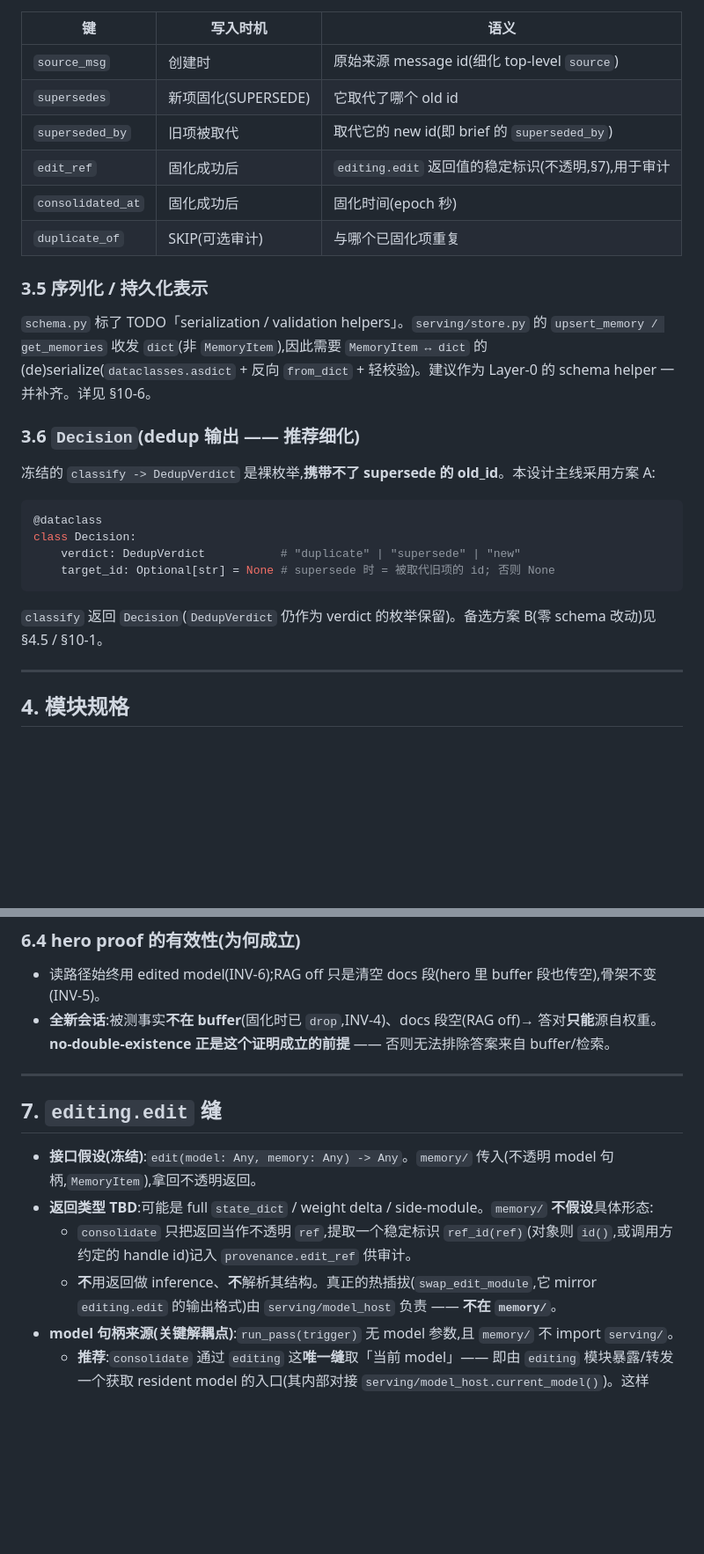
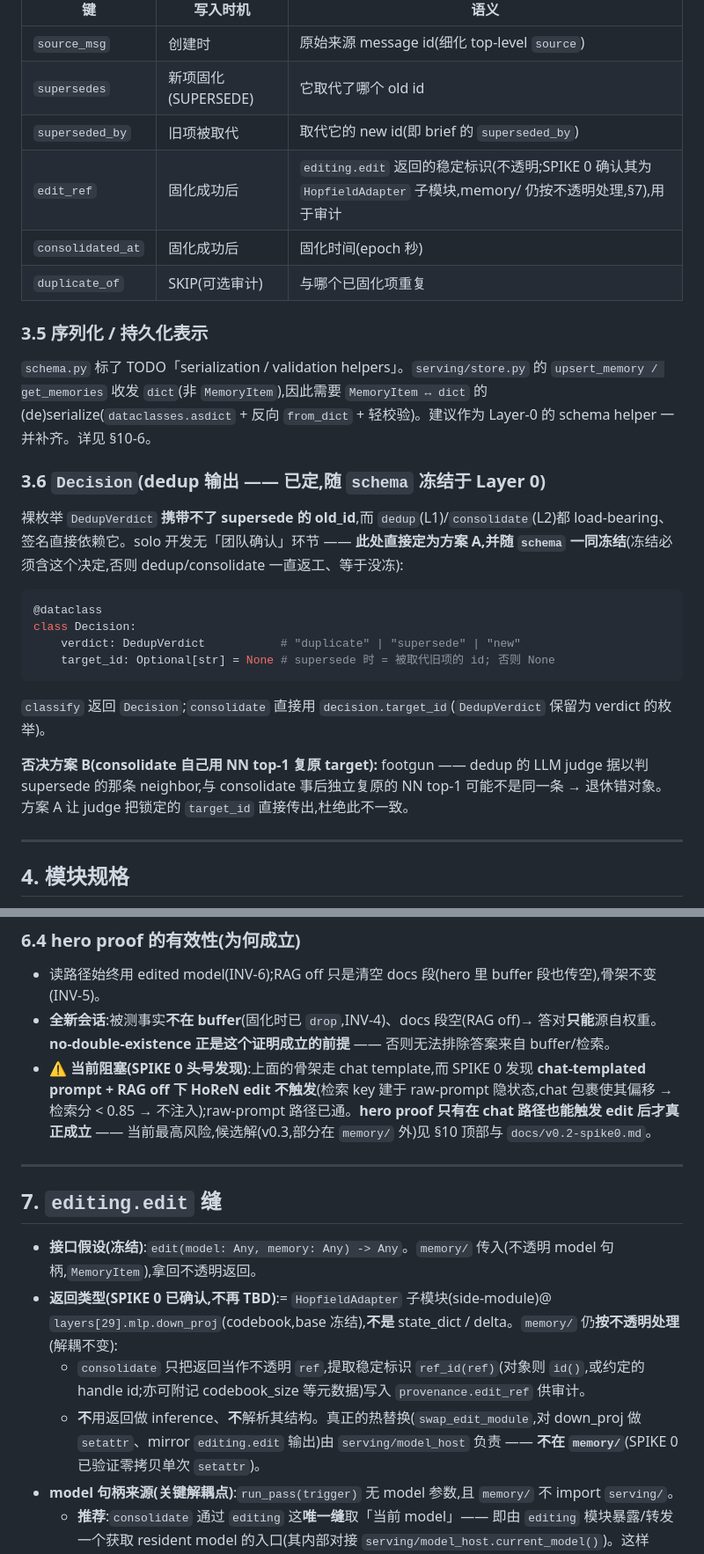
Before and after one commit to xesws/AIEHackathon, a Markdown page: docs/memory/DESIGN.md, 2 parts joined by grey strips. Shown at 88% size. Drawn GitHub-style; blank space fills up the shorter version.

````diff
--- a/docs/memory/DESIGN.md
+++ b/docs/memory/DESIGN.md
@@ -207,7 +207,7 @@ stateDiagram-v2
 | `source_msg` | 创建时 | 原始来源 message id(细化 top-level `source`) |
 | `supersedes` | 新项固化(SUPERSEDE)| 它取代了哪个 old id |
 | `superseded_by` | 旧项被取代 | 取代它的 new id(即 brief 的 `superseded_by`)|
-| `edit_ref` | 固化成功后 | `editing.edit` 返回值的稳定标识(不透明,§7),用于审计 |
+| `edit_ref` | 固化成功后 | `editing.edit` 返回的稳定标识(不透明;SPIKE 0 确认其为 `HopfieldAdapter` 子模块,memory/ 仍按不透明处理,§7),用于审计 |
 | `consolidated_at` | 固化成功后 | 固化时间(epoch 秒)|
 | `duplicate_of` | SKIP(可选审计)| 与哪个已固化项重复 |
 
@@ -215,9 +215,9 @@ stateDiagram-v2
 
 `schema.py` 标了 TODO「serialization / validation helpers」。`serving/store.py` 的 `upsert_memory / get_memories` 收发 `dict`(非 `MemoryItem`),因此需要 `MemoryItem ↔ dict` 的 (de)serialize(`dataclasses.asdict` + 反向 `from_dict` + 轻校验)。建议作为 Layer-0 的 schema helper 一并补齐。详见 §10-6。
 
-### 3.6 `Decision`(dedup 输出 —— 推荐细化)
+### 3.6 `Decision`(dedup 输出 —— 已定,随 `schema` 冻结于 Layer 0)
 
-冻结的 `classify -> DedupVerdict` 是裸枚举,**携带不了 supersede 的 old_id**。本设计主线采用方案 A:
+裸枚举 `DedupVerdict` **携带不了 supersede 的 old_id**,而 `dedup`(L1)/`consolidate`(L2)都 load-bearing、签名直接依赖它。solo 开发无「团队确认」环节 —— **此处直接定为方案 A,并随 `schema` 一同冻结**(冻结必须含这个决定,否则 dedup/consolidate 一直返工、等于没冻):
 
 ```python
 @dataclass
@@ -226,7 +226,9 @@ class Decision:
     target_id: Optional[str] = None # supersede 时 = 被取代旧项的 id; 否则 None
 ```
 
-`classify` 返回 `Decision`(`DedupVerdict` 仍作为 verdict 的枚举保留)。备选方案 B(零 schema 改动)见 §4.5 / §10-1。
+`classify` 返回 `Decision`;`consolidate` 直接用 `decision.target_id`(`DedupVerdict` 保留为 verdict 的枚举)。
+
+**否决方案 B(consolidate 自己用 NN top-1 复原 target):** footgun —— dedup 的 LLM judge 据以判 supersede 的那条 neighbor,与 consolidate 事后独立复原的 NN top-1 可能不是同一条 → 退休错对象。方案 A 让 judge 把锁定的 `target_id` 直接传出,杜绝此不一致。
 
 ---
 
@@ -508,15 +508,16 @@ messages = [
 
 - 读路径始终用 edited model(INV-6);RAG off 只是清空 docs 段(hero 里 buffer 段也传空),骨架不变(INV-5)。
 - **全新会话**:被测事实**不在 buffer**(固化时已 `drop`,INV-4)、docs 段空(RAG off)→ 答对**只能**源自权重。**no-double-existence 正是这个证明成立的前提** —— 否则无法排除答案来自 buffer/检索。
+- ⚠️ **当前阻塞(SPIKE 0 头号发现)**:上面的骨架走 chat template,而 SPIKE 0 发现 **chat-templated prompt + RAG off 下 HoReN edit 不触发**(检索 key 建于 raw-prompt 隐状态,chat 包裹使其偏移 → 检索分 < 0.85 → 不注入);raw-prompt 路径已通。**hero proof 只有在 chat 路径也能触发 edit 后才真正成立** —— 当前最高风险,候选解(v0.3,部分在 `memory/` 外)见 §10 顶部与 `docs/v0.2-spike0.md`。
 
 ---
 
 ## 7. `editing.edit` 缝
 
 - **接口假设(冻结)**:`edit(model: Any, memory: Any) -> Any`。`memory/` 传入(不透明 model 句柄,`MemoryItem`),拿回不透明返回。
-- **返回类型 TBD**:可能是 full `state_dict` / weight delta / side-module。`memory/` **不假设**具体形态:
-  - `consolidate` 只把返回当作不透明 `ref`,提取一个稳定标识 `ref_id(ref)`(对象则 `id()`,或调用方约定的 handle id)记入 `provenance.edit_ref` 供审计。
-  - **不**用返回做 inference、**不**解析其结构。真正的热插拔(`swap_edit_module`,它 mirror `editing.edit` 的输出格式)由 `serving/model_host` 负责 —— **不在 `memory/`**。
+- **返回类型(SPIKE 0 已确认,不再 TBD)**:= `HopfieldAdapter` 子模块(side-module)@ `layers[29].mlp.down_proj`(codebook,base 冻结),**不是** state_dict / delta。`memory/` 仍**按不透明处理**(解耦不变):
+  - `consolidate` 只把返回当作不透明 `ref`,提取稳定标识 `ref_id(ref)`(对象则 `id()`,或约定的 handle id;亦可附记 codebook_size 等元数据)写入 `provenance.edit_ref` 供审计。
+  - **不**用返回做 inference、**不**解析其结构。真正的热替换(`swap_edit_module`,对 down_proj 做 `setattr`、mirror `editing.edit` 输出)由 `serving/model_host` 负责 —— **不在 `memory/`**(SPIKE 0 已验证零拷贝单次 `setattr`)。
 - **model 句柄来源(关键解耦点)**:`run_pass(trigger)` 无 model 参数,且 `memory/` 不 import `serving/`。
   - **推荐**:`consolidate` 通过 `editing` 这**唯一缝**取「当前 model」—— 即由 `editing` 模块暴露/转发一个获取 resident model 的入口(其内部对接 `serving/model_host.current_model()`)。这样 `memory/` 只依赖 `editing` 一个缝,不直接 import `serving/`。
   - **备选**:`serving` 经模块级访问器注入(签名固定为 `run_pass(trigger)`,无法走参数)。
````
Also changed, not shown: other parts of docs/memory/DESIGN.md (+70 -32 lines).
